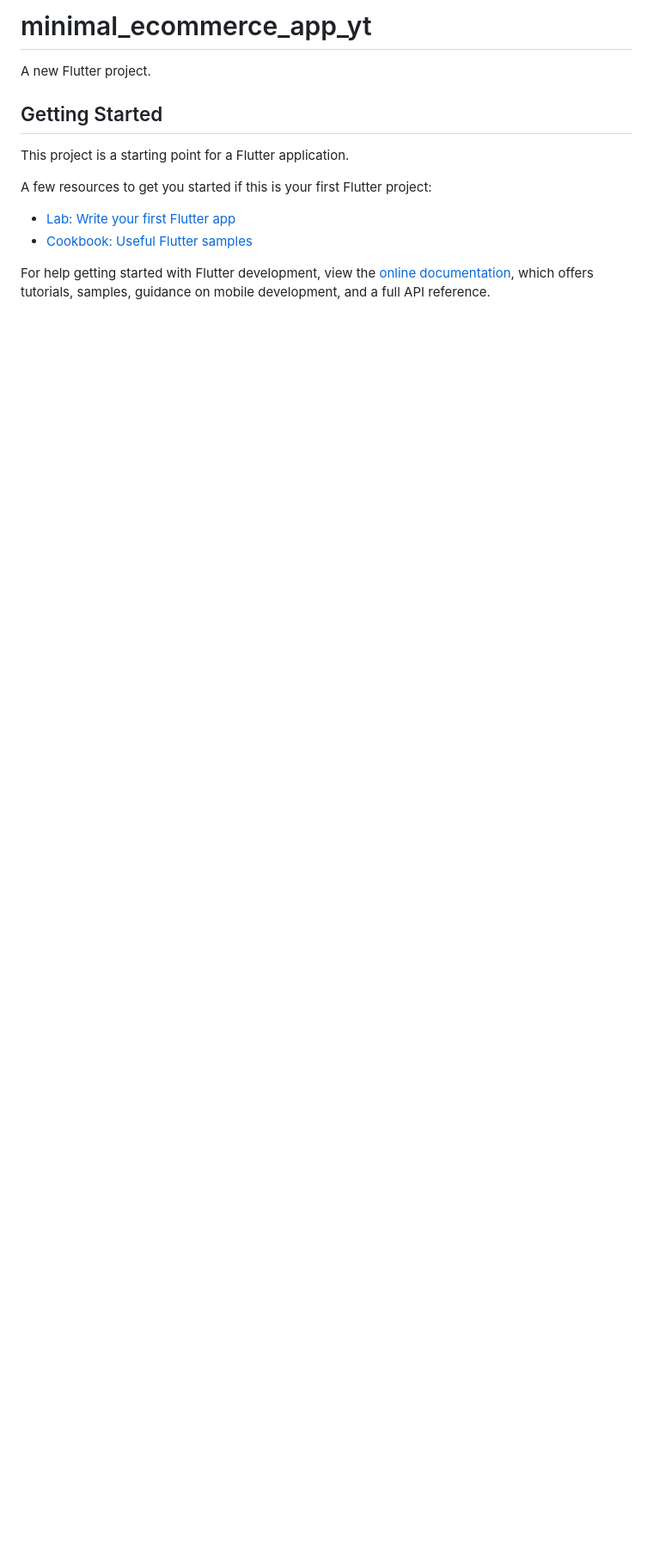
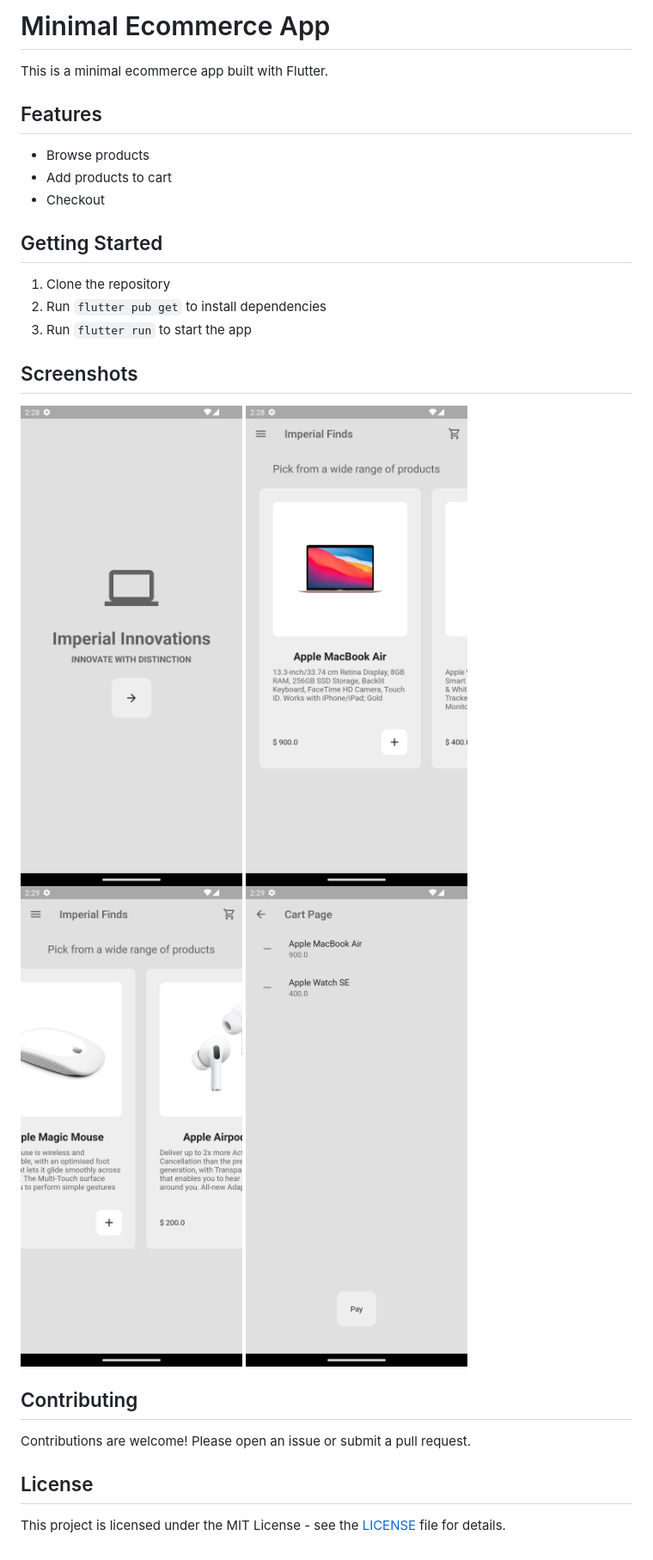
Before and after one commit to KrisD23/Simple-Store-Flutter, a Markdown page: README.md, the part around the change. Shown: that part at 86% size. GitHub-like rendering; pictures changed too: Project_ScreenShots/1.png (added), Project_ScreenShots/2.png (added), Project_ScreenShots/3.png (added); blank space fills up the shorter version.

```diff
--- a/README.md
+++ b/README.md
@@ -1,16 +1,30 @@
-# minimal_ecommerce_app_yt
+# Minimal Ecommerce App
 
-A new Flutter project.
+This is a minimal ecommerce app built with Flutter.
+
+## Features
+
+- Browse products
+- Add products to cart
+- Checkout
 
 ## Getting Started
 
-This project is a starting point for a Flutter application.
+1. Clone the repository
+2. Run `flutter pub get` to install dependencies
+3. Run `flutter run` to start the app
 
-A few resources to get you started if this is your first Flutter project:
+## Screenshots
 
-- [Lab: Write your first Flutter app](https://docs.flutter.dev/get-started/codelab)
-- [Cookbook: Useful Flutter samples](https://docs.flutter.dev/cookbook)
+![Screenshot 1](Project_ScreenShots/1.png)
+![Screenshot 2](Project_ScreenShots/2.png)
+![Screenshot 3](Project_ScreenShots/3.png)
+![Screenshot 4](Project_ScreenShots/4.png)
 
-For help getting started with Flutter development, view the
-[online documentation](https://docs.flutter.dev/), which offers tutorials,
-samples, guidance on mobile development, and a full API reference.
+## Contributing
+
+Contributions are welcome! Please open an issue or submit a pull request.
+
+## License
+
+This project is licensed under the MIT License - see the [LICENSE](LICENSE) file for details.
```
Also changed, not shown: 1 other file.
